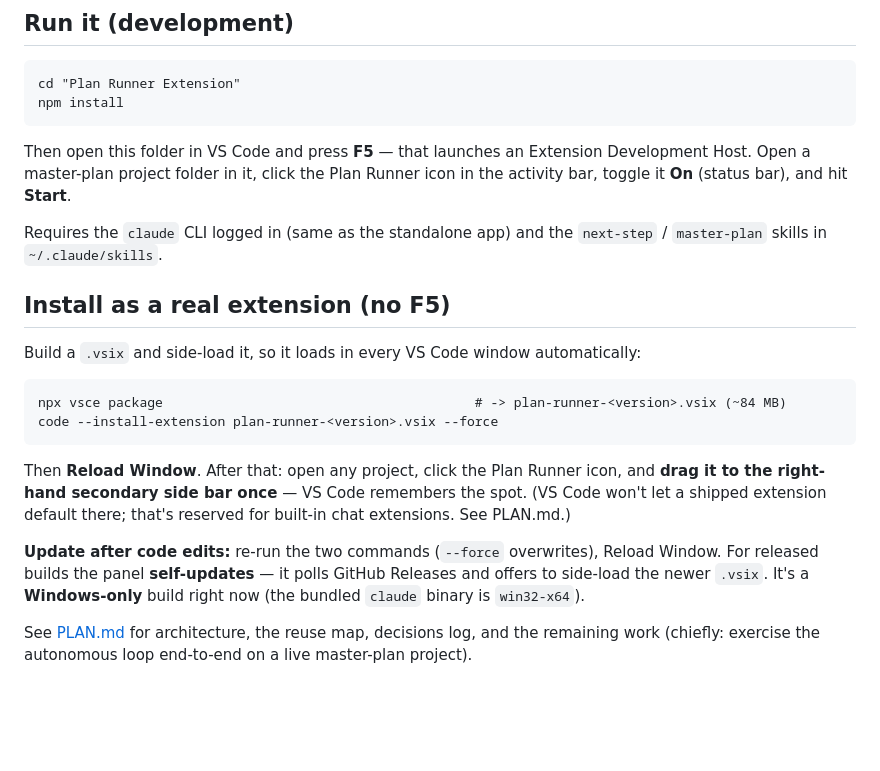
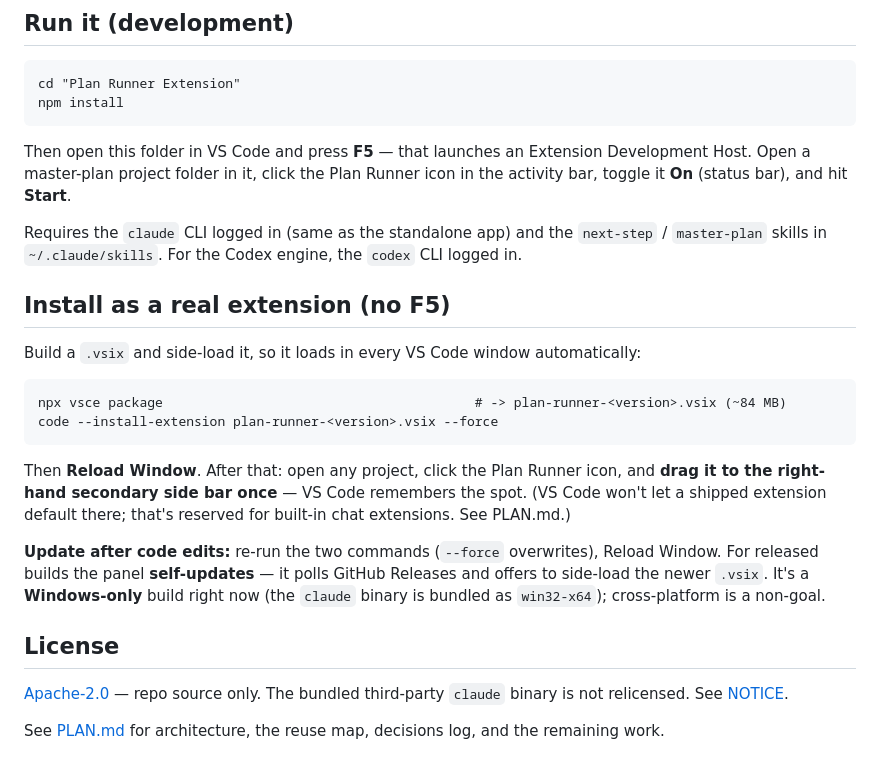
Before and after one commit to illgandor/Plan-Runner, a Markdown page: README.md, the part around one of its changes. Rendered like a GitHub page; blank space fills up the shorter version.

```diff
--- a/README.md
+++ b/README.md
@@ -59,7 +90,7 @@ Development Host. Open a master-plan project folder in it, click the Plan Runner
 the activity bar, toggle it **On** (status bar), and hit **Start**.
 
 Requires the `claude` CLI logged in (same as the standalone app) and the `next-step` /
-`master-plan` skills in `~/.claude/skills`.
+`master-plan` skills in `~/.claude/skills`. For the Codex engine, the `codex` CLI logged in.
 
 ## Install as a real extension (no F5)
 
@@ -77,8 +108,13 @@ extensions. See PLAN.md.)
 
 **Update after code edits:** re-run the two commands (`--force` overwrites), Reload Window.
 For released builds the panel **self-updates** — it polls GitHub Releases and offers to
-side-load the newer `.vsix`. It's a **Windows-only** build right now (the bundled `claude`
-binary is `win32-x64`).
+side-load the newer `.vsix`. It's a **Windows-only** build right now (the `claude` binary is
+bundled as `win32-x64`); cross-platform is a non-goal.
+
+## License
+
+[Apache-2.0](LICENSE) — repo source only. The bundled third-party `claude` binary is not
+relicensed. See [NOTICE](NOTICE).
 
 See [PLAN.md](PLAN.md) for architecture, the reuse map, decisions log, and the remaining
-work (chiefly: exercise the autonomous loop end-to-end on a live master-plan project).
+work.
```
Also changed, not shown: other parts of README.md (+48 -17 lines).
